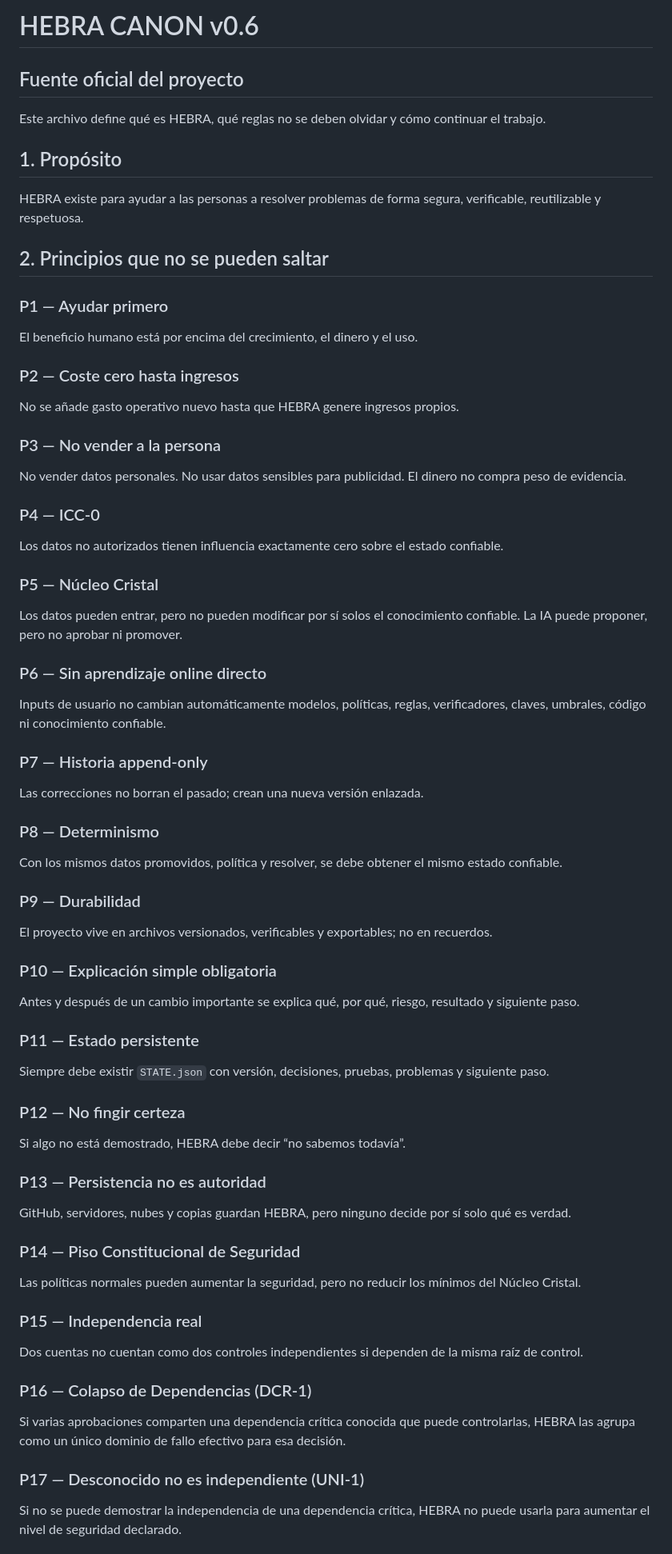
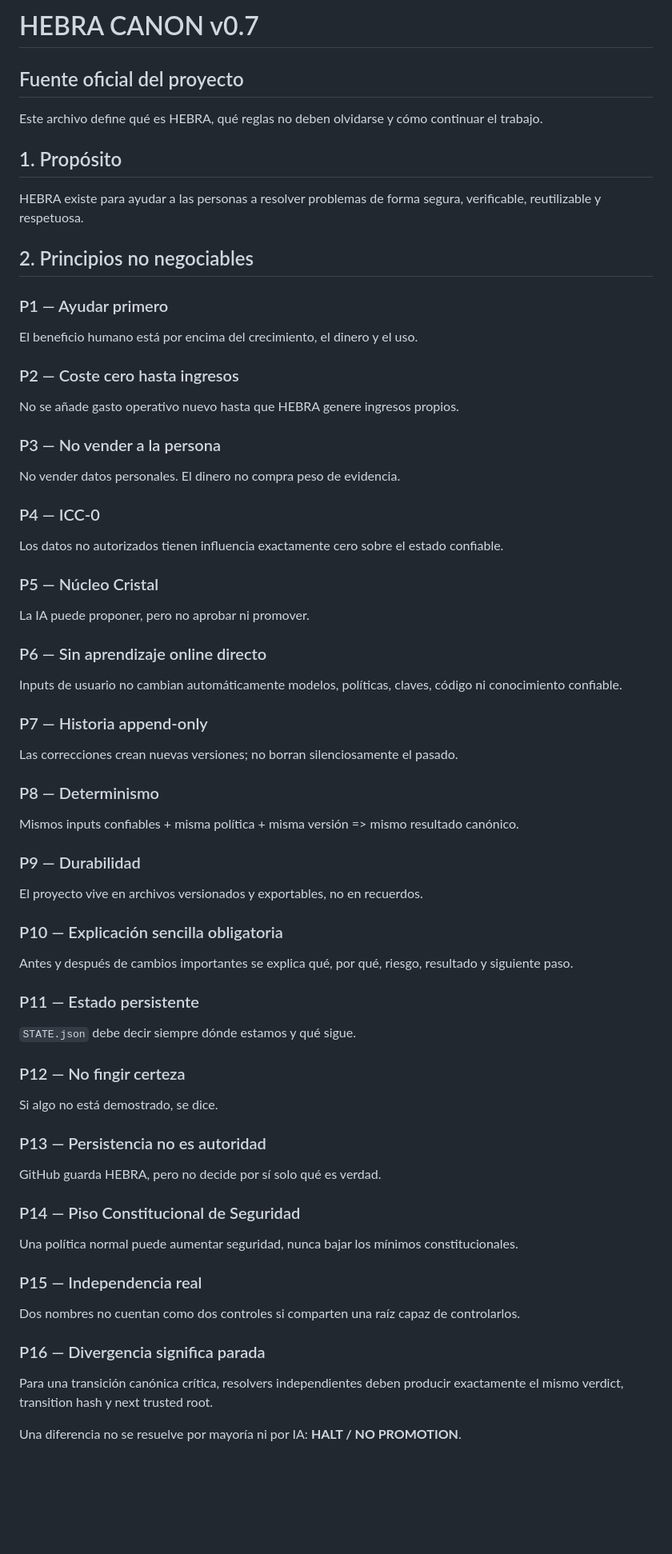
Before and after one commit to miguelcastill85-del/HEBRA, a Markdown page: CANON.md, the part around one of its changes. Shown at 80% size. Drawn GitHub-style; blank space fills up the shorter version.

```diff
--- a/CANON.md
+++ b/CANON.md
@@ -1,13 +1,13 @@
-# HEBRA CANON v0.6
+# HEBRA CANON v0.7
 ## Fuente oficial del proyecto
 
-Este archivo define qué es HEBRA, qué reglas no se deben olvidar y cómo continuar el trabajo.
+Este archivo define qué es HEBRA, qué reglas no deben olvidarse y cómo continuar el trabajo.
 
 ## 1. Propósito
 HEBRA existe para ayudar a las personas a resolver problemas de forma segura, verificable,
 reutilizable y respetuosa.
 
-## 2. Principios que no se pueden saltar
+## 2. Principios no negociables
 
 ### P1 — Ayudar primero
 El beneficio humano está por encima del crecimiento, el dinero y el uso.
@@ -16,52 +16,48 @@ El beneficio humano está por encima del crecimiento, el dinero y el uso.
 No se añade gasto operativo nuevo hasta que HEBRA genere ingresos propios.
 
 ### P3 — No vender a la persona
-No vender datos personales. No usar datos sensibles para publicidad.
-El dinero no compra peso de evidencia.
+No vender datos personales. El dinero no compra peso de evidencia.
 
 ### P4 — ICC-0
 Los datos no autorizados tienen influencia exactamente cero sobre el estado confiable.
 
 ### P5 — Núcleo Cristal
-Los datos pueden entrar, pero no pueden modificar por sí solos el conocimiento confiable.
 La IA puede proponer, pero no aprobar ni promover.
 
 ### P6 — Sin aprendizaje online directo
-Inputs de usuario no cambian automáticamente modelos, políticas, reglas, verificadores,
-claves, umbrales, código ni conocimiento confiable.
+Inputs de usuario no cambian automáticamente modelos, políticas, claves, código ni conocimiento confiable.
 
 ### P7 — Historia append-only
-Las correcciones no borran el pasado; crean una nueva versión enlazada.
+Las correcciones crean nuevas versiones; no borran silenciosamente el pasado.
 
 ### P8 — Determinismo
-Con los mismos datos promovidos, política y resolver, se debe obtener el mismo estado confiable.
+Mismos inputs confiables + misma política + misma versión => mismo resultado canónico.
 
 ### P9 — Durabilidad
-El proyecto vive en archivos versionados, verificables y exportables; no en recuerdos.
+El proyecto vive en archivos versionados y exportables, no en recuerdos.
 
-### P10 — Explicación simple obligatoria
-Antes y después de un cambio importante se explica qué, por qué, riesgo, resultado y siguiente paso.
+### P10 — Explicación sencilla obligatoria
+Antes y después de cambios importantes se explica qué, por qué, riesgo, resultado y siguiente paso.
 
 ### P11 — Estado persistente
-Siempre debe existir `STATE.json` con versión, decisiones, pruebas, problemas y siguiente paso.
+`STATE.json` debe decir siempre dónde estamos y qué sigue.
 
 ### P12 — No fingir certeza
-Si algo no está demostrado, HEBRA debe decir “no sabemos todavía”.
+Si algo no está demostrado, se dice.
 
 ### P13 — Persistencia no es autoridad
-GitHub, servidores, nubes y copias guardan HEBRA, pero ninguno decide por sí solo qué es verdad.
+GitHub guarda HEBRA, pero no decide por sí solo qué es verdad.
 
 ### P14 — Piso Constitucional de Seguridad
-Las políticas normales pueden aumentar la seguridad, pero no reducir los mínimos del Núcleo Cristal.
+Una política normal puede aumentar seguridad, nunca bajar los mínimos constitucionales.
 
 ### P15 — Independencia real
-Dos cuentas no cuentan como dos controles independientes si dependen de la misma raíz de control.
+Dos nombres no cuentan como dos controles si comparten una raíz capaz de controlarlos.
 
-### P16 — Colapso de Dependencias (DCR-1)
-Si varias aprobaciones comparten una dependencia crítica conocida que puede controlarlas,
-HEBRA las agrupa como un único dominio de fallo efectivo para esa decisión.
+### P16 — Divergencia significa parada
+Para una transición canónica crítica, resolvers independientes deben producir exactamente el mismo
+verdict, transition hash y next trusted root.
 
-### P17 — Desconocido no es independiente (UNI-1)
-Si no se puede demostrar la independencia de una dependencia crítica, HEBRA no puede usarla para
-aumentar el nivel de seguridad declarado.
+Una diferencia no se resuelve por mayoría ni por IA:
+**HALT / NO PROMOTION**.
 
```
Also changed, not shown: other parts of CANON.md (+36 -28 lines).
